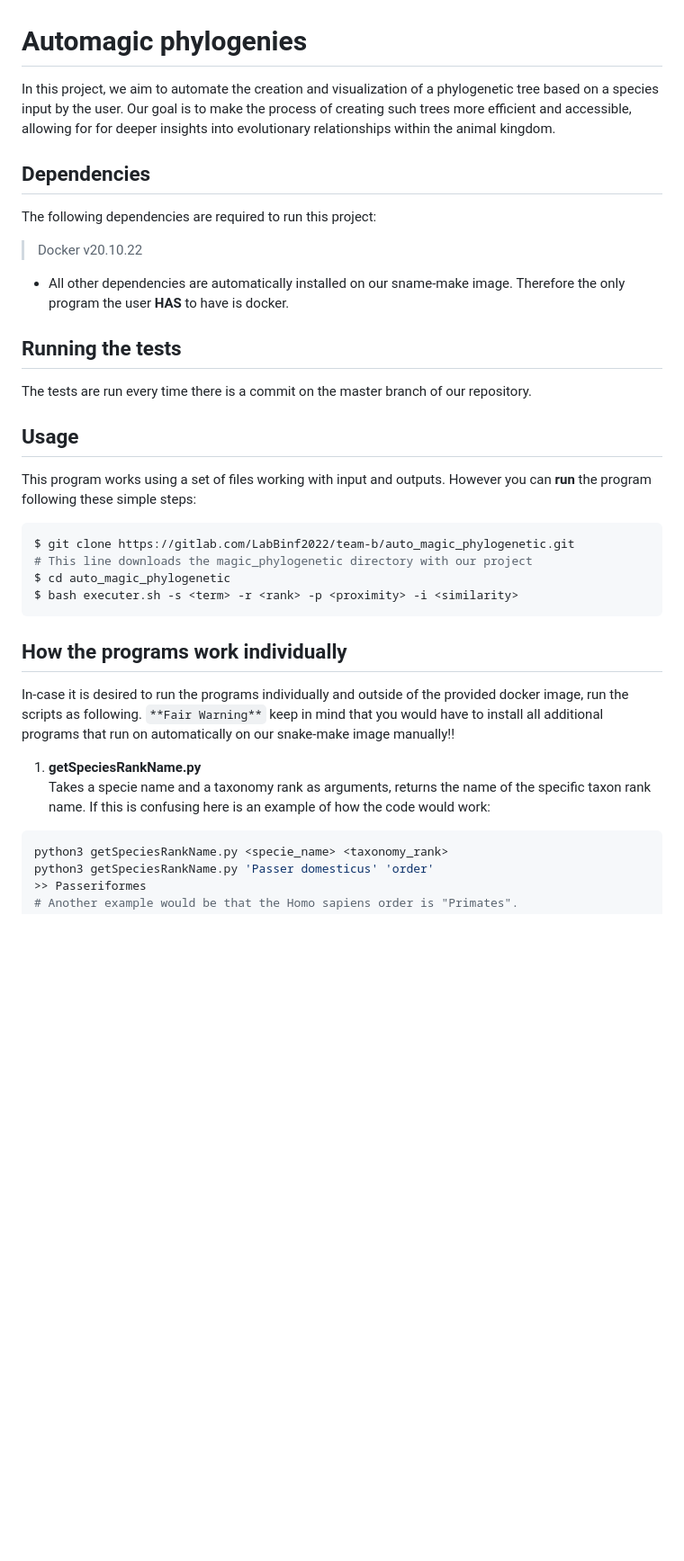
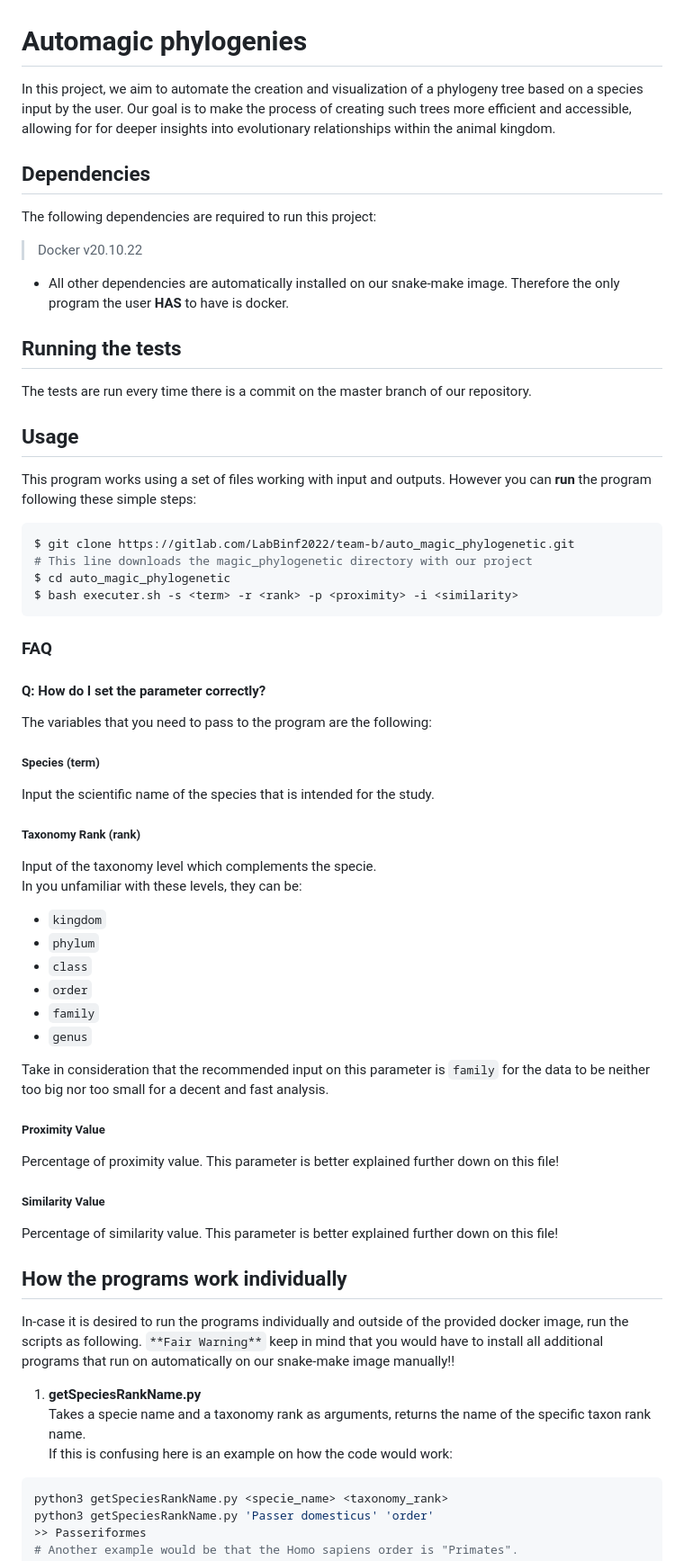
Before and after one commit to BolachinhaAmericana/FinalBioinformaticsProject, a Markdown page: README.md, the part around the change. Shown: that part at 90% size. GitHub-like rendering; blank space fills up the shorter version.

Commit message:
"Final" update on README

````diff
--- a/README.md
+++ b/README.md
@@ -1,11 +1,11 @@
 # Automagic phylogenies
 
-In this project, we aim to automate the creation and visualization of a phylogenetic tree based on a species input by the user. Our goal is to make the process of creating such trees more efficient and accessible, allowing for for deeper insights into evolutionary relationships within the animal kingdom.
+In this project, we aim to automate the creation and visualization of a phylogeny tree based on a species input by the user. Our goal is to make the process of creating such trees more efficient and accessible, allowing for for deeper insights into evolutionary relationships within the animal kingdom.
 
 ## Dependencies
 The following dependencies are required to run this project:
 > Docker v20.10.22
-- All other dependencies are automatically installed on our sname-make image. Therefore the only program the user **HAS** to have is docker.
+- All other dependencies are automatically installed on our snake-make image. Therefore the only program the user **HAS** to have is docker.
 
 ## Running the tests
 The tests are run every time there is a commit on the master branch of our repository.
@@ -20,12 +20,34 @@ $ cd auto_magic_phylogenetic
 $ bash executer.sh -s <term> -r <rank> -p <proximity> -i <similarity>
 ```
 
+### FAQ
+#### Q: How do I set the parameter correctly?
+The variables that you need to pass to the program are the following:
+##### Species (term)
+Input the scientific name of the species that is intended for the study.
+##### Taxonomy Rank (rank)
+Input of the taxonomy level which complements the specie.\
+In you unfamiliar with these levels, they can be:
+- `kingdom`
+- `phylum`
+- `class`
+- `order`
+- `family`
+- `genus`
+
+Take in consideration that the recommended input on this parameter is `family` for the data to be neither too big nor too small for a decent and fast analysis.
+##### Proximity Value
+Percentage of proximity value. This parameter is better explained further down on this file!
+##### Similarity Value
+Percentage of similarity value. This parameter is better explained further down on this file!
+
 ## How the programs work individually
 
 In-case it is desired to run the programs individually and outside of the provided docker image, run the scripts as following. `**Fair Warning**` keep in mind that you would have to install all additional programs that run on automatically on our snake-make image manually!!
 
 1. **getSpeciesRankName.py**\
-Takes a specie name and a taxonomy rank as arguments, returns the name of the specific taxon rank name. If this is confusing here is an example of how the code would work:
+Takes a specie name and a taxonomy rank as arguments, returns the name of the specific taxon rank name.\
+If this is confusing here is an example on how the code would work:
 
 ```bash
 python3 getSpeciesRankName.py <specie_name> <taxonomy_rank>
````
